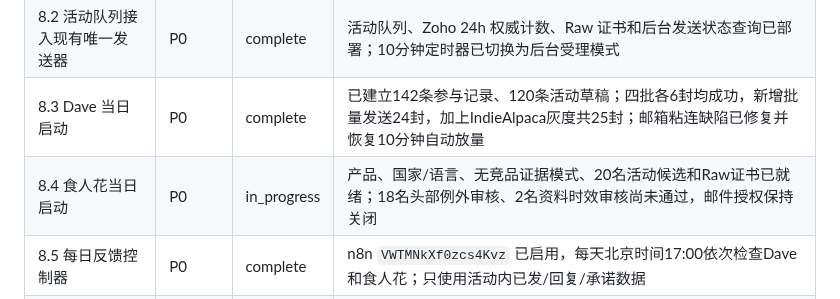
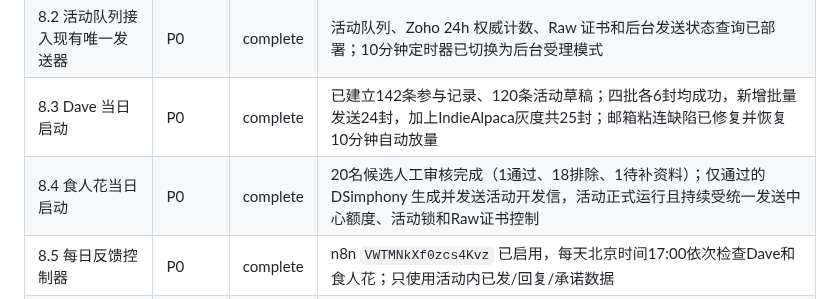
Before and after one commit to frankiepan501-a11y/kol-marketing-automation, a Markdown page: .codex/plan/task_plan.md, the part around the change. GitHub-like rendering.

```diff
--- a/.codex/plan/task_plan.md
+++ b/.codex/plan/task_plan.md
@@ -95,7 +95,7 @@
 | 8.1 活动价 / KOL Deals 定价待办 | P1 | pending | 分别确认食人花、Dave 的公开活动价、KOL 专属优惠、有效期、地区/渠道、佣金兼容与最低毛利；未确认前首封冷邮件不写价格，报价类回复继续人审 |
 | 8.2 活动队列接入现有唯一发送器 | P0 | complete | 活动队列、Zoho 24h 权威计数、Raw 证书和后台发送状态查询已部署；10分钟定时器已切换为后台受理模式 |
 | 8.3 Dave 当日启动 | P0 | complete | 已建立142条参与记录、120条活动草稿；四批各6封均成功，新增批量发送24封，加上IndieAlpaca灰度共25封；邮箱粘连缺陷已修复并恢复10分钟自动放量 |
-| 8.4 食人花当日启动 | P0 | in_progress | 产品、国家/语言、无竞品证据模式、20名活动候选和Raw证书已就绪；18名头部例外审核、2名资料时效审核尚未通过，邮件授权保持关闭 |
+| 8.4 食人花当日启动 | P0 | complete | 20名候选人工审核完成（1通过、18排除、1待补资料）；仅通过的 DSimphony 生成并发送活动开发信，活动正式运行且持续受统一发送中心额度、活动锁和Raw证书控制 |
 | 8.5 每日反馈控制器 | P0 | complete | n8n `VWTMNkXf0zcs4Kvz` 已启用，每天北京时间17:00依次检查Dave和食人花；只使用活动内已发/回复/承诺数据 |
 | 8.6 按产品审核视图与字段顺序 | P1 | complete | Dave 与食人花各有独立人工审核视图；首屏只放判断证据、对象、地区语言、粉丝和审核结论，Grid View 不变 |
 
```
Also changed, not shown: .codex/plan/progress.md (+10 -0 lines).
